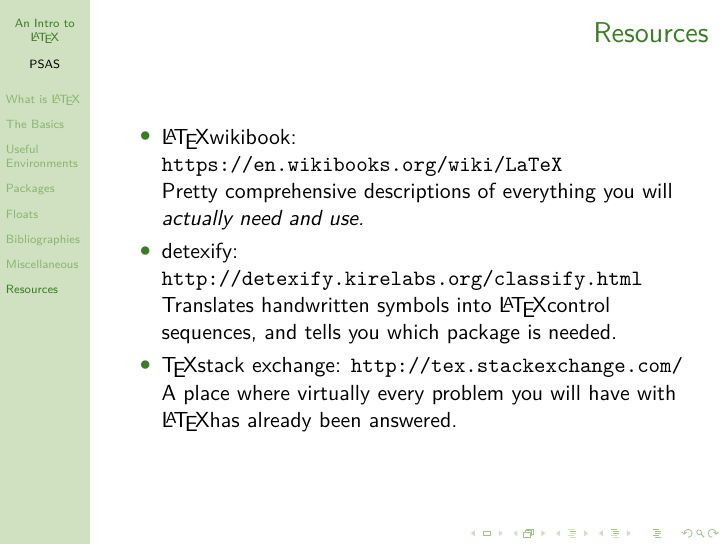
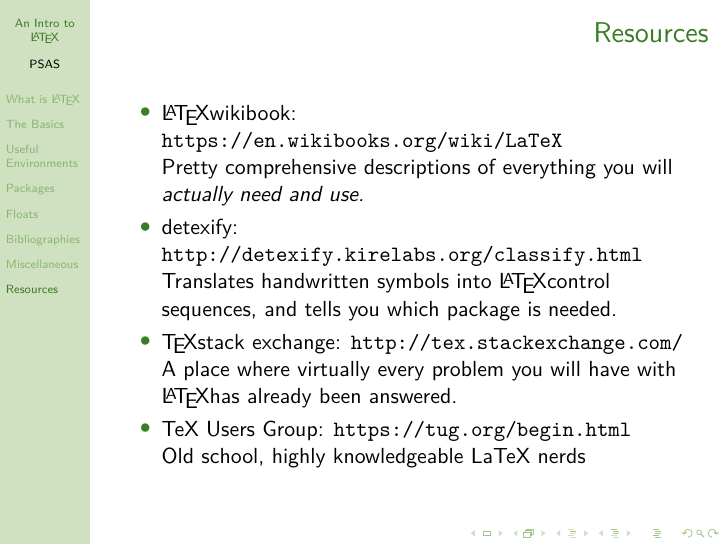
Before and after one commit to psas/workshops, LaTeX slides (LaTeX/intro_slides.tex): page 28 of 28. Compiled offline with pdfLaTeX.

Commit message:
switched to makefile; linked to TUG

```diff
--- a/LaTeX/intro_slides.tex
+++ b/LaTeX/intro_slides.tex
@@ -445,6 +445,9 @@ There are a ton of different preset whitespaces too. Look them up if you need th
 		\item \href{http://tex.stackexchange.com/}{\TeX stack exchange}:
 			\url{http://tex.stackexchange.com/} \\
 			A place where virtually every problem you will have with \LaTeX has already been answered.
+        \item \href{https://tug.org/begin.html}{TeX Users Group:}
+            \url{https://tug.org/begin.html}\\
+            Old school, highly knowledgeable LaTeX nerds
 	\end{itemize}
 \end{frame}
 
```
Also changed, not shown: LaTeX/intro_doc.pdf, LaTeX/intro_slides.pdf, LaTeX/makefile (added), 2 other files.
